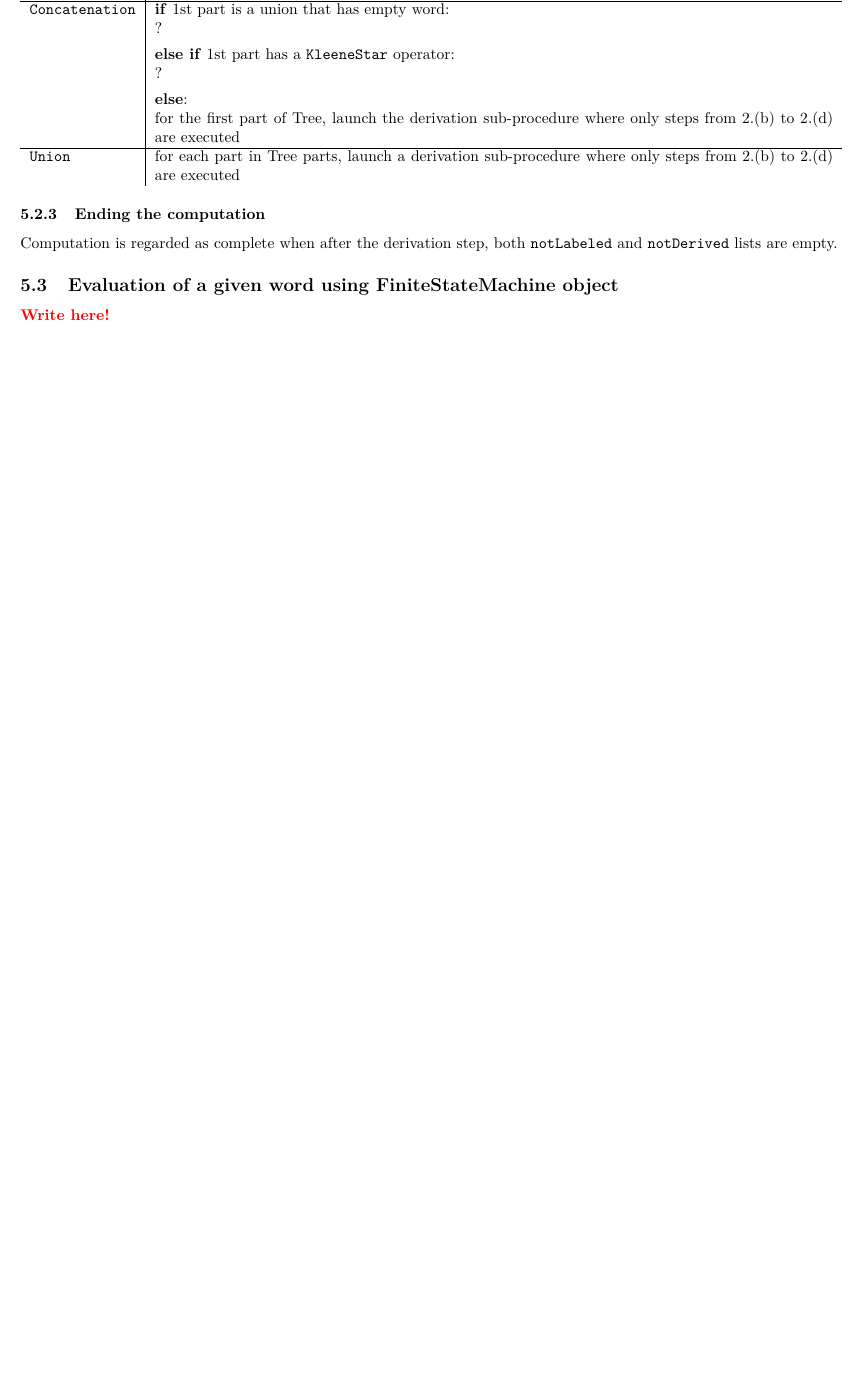
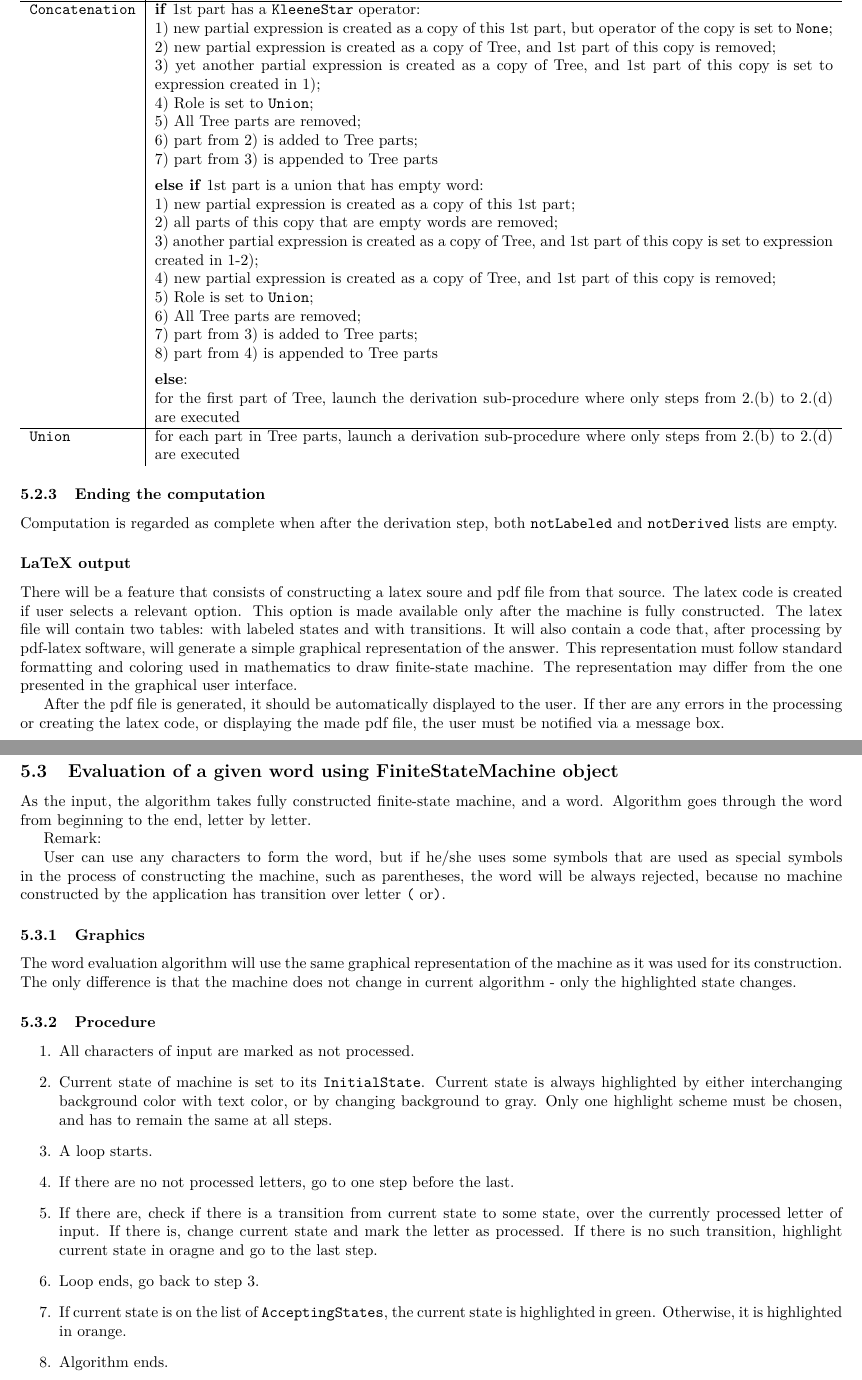
Before and after one commit to mbdevpl/Phinite, a LaTeX document (doc/technical_analysis/tex/bysiekm-technical-analysis.tex): part of page 13 of 13 before the commit and two parts of pages 14 and 15 of 15 after it, the two joined at a grey line, cut so that both start at the same text, the shorter picture padded with empty space. Compiled offline with pdfLaTeX.

Commit message:
TA
Signed-off-by: Mateusz Bysiek <mb at mbdev.pl>

```diff
--- a/doc/technical_analysis/tex/bysiekm-technical-analysis.tex
+++ b/doc/technical_analysis/tex/bysiekm-technical-analysis.tex
@@ -31,7 +31,7 @@ expression \newline and for simulating machine's evaluation of a given word}
 \documentsummary{Author of the document analyses the problem of designing an application for solving
 a well defined language\mbox{-}theory related problem, doing it from the developer team leader
 perspective, i.e. providing definitions of expected application environment, developer environment,
-user interface requirements, and all used algorithms.}
+user interface requirements, and all relevant algorithms.}
 
 \openingdate{16 Mar 2013}
 \version{0.16}
@@ -859,14 +877,38 @@ if value equals to that of derived letter, Role is set to \verb|EmptyWord|, othe
 
 \verb|Concatenation| &
 
-\textbf{if} 1st part is a union that has empty word:
+\textbf{if} 1st part has a \verb|KleeneStar| operator:
 
-?
+1) new partial expression is created as a copy of this 1st part, but operator of the copy is set to
+\verb|None|;
+
+2) new partial expression is created as a copy of Tree, and 1st part of this copy is removed;
+
+3) yet another partial expression is created as a copy of Tree, and 1st part of this copy is set to
+expression created in 1);
+
+4) Role is set to \verb|Union|; \newline
+5) All Tree parts are removed; \newline
+6) part from 2) is added to Tree parts; \newline
+7) part from 3) is appended to Tree parts
 
 \vspace{5pt}
-\textbf{else if} 1st part has a \verb|KleeneStar| operator:
+\textbf{else if} 1st part is a union that has empty word:
 
-?
+1) new partial expression is created as a copy of this 1st part; \newline
+2) all parts of this copy that are empty words are removed;
+%, but operator of the copy is set to
+%\verb|None|;
+
+3) another partial expression is created as a copy of Tree, and 1st part of this copy is set to
+expression created in 1-2);
+
+4) new partial expression is created as a copy of Tree, and 1st part of this copy is removed;
+
+5) Role is set to \verb|Union|; \newline
+6) All Tree parts are removed; \newline
+7) part from 3) is added to Tree parts; \newline
+8) part from 4) is appended to Tree parts
 
 \vspace{5pt}
 \textbf{else}:
@@ -886,8 +928,65 @@ are executed \\
 Computation is regarded as complete when after the derivation step, both \verb|notLabeled| and
 \verb|notDerived| lists are empty.
 
+\subsubsection*{LaTeX output}
+
+There will be a feature that consists of constructing a latex soure and pdf file from that source.
+The latex code is created if user selects a relevant option. This option is made available only
+after the machine is fully constructed. The latex file will contain two tables: with labeled states
+and with transitions. It will also contain a code that, after processing by pdf-latex software, will
+generate a simple graphical representation of the answer. This representation must follow standard
+formatting and coloring used in mathematics to draw finite-state machine. The representation may
+differ from the one presented in the graphical user interface.
+
+After the pdf file is generated, it should be automatically displayed to the user. If ther are any
+errors in the processing or creating the latex code, or displaying the made pdf file, the user must
+be notified via a message box.
+
+\newpage
+
 \subsection{Evaluation of a given word using FiniteStateMachine object}
 
-\writehere
+As the input, the algorithm takes fully constructed finite-state machine, and a word. Algorithm goes
+through the word from beginning to the end, letter by letter.
+
+Remark:
+
+User can use any characters to form the word, but if he/she uses some symbols that are used as
+special symbols in the process of constructing the machine, such as parentheses, the word will be
+always rejected, because no machine constructed by the application has transition over letter
+\verb|(| or\verb|)|.
+
+\subsubsection{Graphics}
+
+The word evaluation algorithm will use the same graphical representation of the machine as it was
+used for its construction. The only difference is that the machine does not change in current
+algorithm - only the highlighted state changes.
+
+\subsubsection{Procedure}
+
+\begin{enumerate}
+
+  \item All characters of input are marked as not processed.
+
+  \item Current state of machine is set to its \verb|InitialState|. Current state is always
+  highlighted by either interchanging background color with text color, or by changing background to
+  gray. Only one highlight scheme must be chosen, and has to remain the same at all steps.
+
+  \item A loop starts.
+
+  \item If there are no not processed letters, go to one step before the last.
+
+  \item If there are, check if there is a transition from current state to some state, over the
+  currently processed letter of input. If there is, change current state and mark the letter as
+  processed. If there is no such transition, highlight current state in oragne and go to the last step.
+
+  \item Loop ends, go back to step 3.
+
+  \item If current state is on the list of \verb|AcceptingStates|, the current state is highlighted
+  in green. Otherwise, it is highlighted in orange.
+
+  \item Algorithm ends.
+
+\end{enumerate}
 
 \end{document}
```
Also changed, not shown: doc/technical_analysis/bysiekm-technical-analysis.pdf, doc/technical_analysis/tex/bysiekm-technical-analysis.tex (28 more changed lines).
